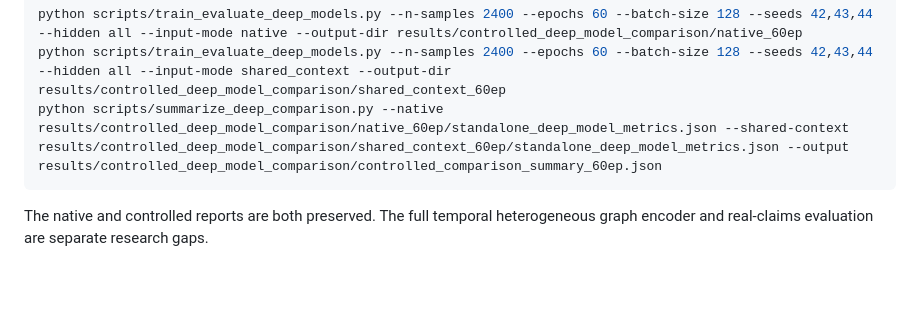
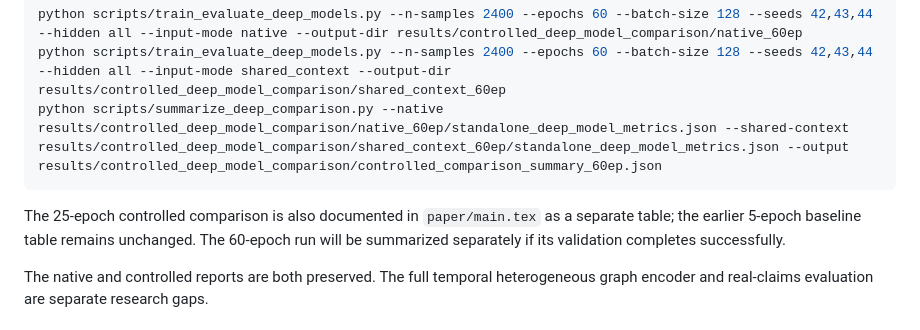
Before and after one commit to ishantpant2121/MUJ-DS-2430010379, a Markdown page: README.md, the part around the change. Drawn GitHub-style; blank space fills up the shorter version.

Commit message:
docs: connect controlled metrics to research paper

````diff
--- a/README.md
+++ b/README.md
@@ -128,6 +128,8 @@ python scripts/train_evaluate_deep_models.py --n-samples 2400 --epochs 60 --batc
 python scripts/summarize_deep_comparison.py --native results/controlled_deep_model_comparison/native_60ep/standalone_deep_model_metrics.json --shared-context results/controlled_deep_model_comparison/shared_context_60ep/standalone_deep_model_metrics.json --output results/controlled_deep_model_comparison/controlled_comparison_summary_60ep.json
 ```
 
+The 25-epoch controlled comparison is also documented in `paper/main.tex` as a separate table; the earlier 5-epoch baseline table remains unchanged. The 60-epoch run will be summarized separately if its validation completes successfully.
+
 The native and controlled reports are both preserved. The full temporal heterogeneous graph encoder and real-claims evaluation are separate research gaps.
 
 ### Recorded standalone deep-model results
````
